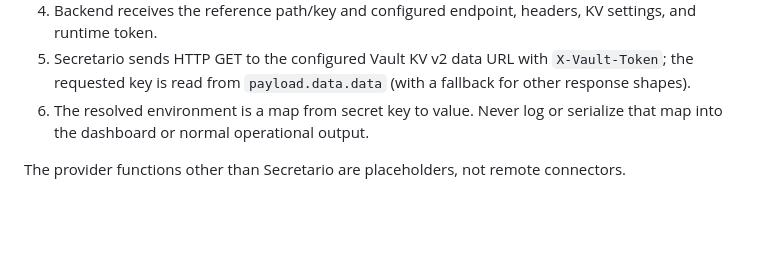
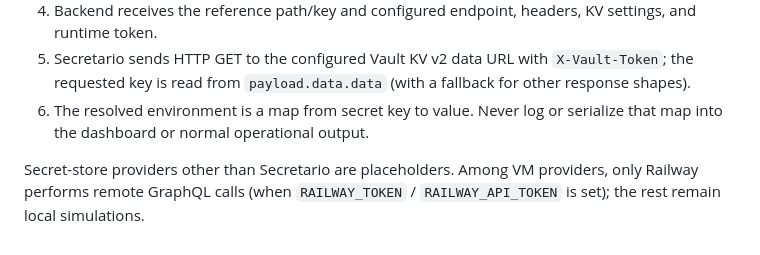
Before and after one commit to mkrejp/MCP-uni-hubs, a Markdown page: docs/architecture/runtime-flow.md, the part around the change. Drawn GitHub-style; blank space fills up the shorter version.

Commit message:
Clarify Railway VM provider in runtime-flow docs
Co-authored-by: marek.krejpsky <marek.krejpsky@gmail.com>

```diff
--- a/docs/architecture/runtime-flow.md
+++ b/docs/architecture/runtime-flow.md
@@ -40,4 +40,4 @@ Both application entry points use `createApplicationRuntime()` from `src/app-run
 5. Secretario sends HTTP GET to the configured Vault KV v2 data URL with `X-Vault-Token`; the requested key is read from `payload.data.data` (with a fallback for other response shapes).
 6. The resolved environment is a map from secret key to value. Never log or serialize that map into the dashboard or normal operational output.
 
-The provider functions other than Secretario are placeholders, not remote connectors.
+Secret-store providers other than Secretario are placeholders. Among VM providers, only Railway performs remote GraphQL calls (when `RAILWAY_TOKEN` / `RAILWAY_API_TOKEN` is set); the rest remain local simulations.
```
